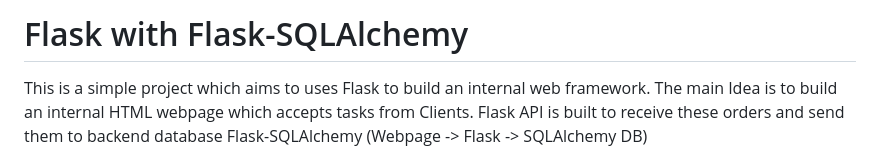
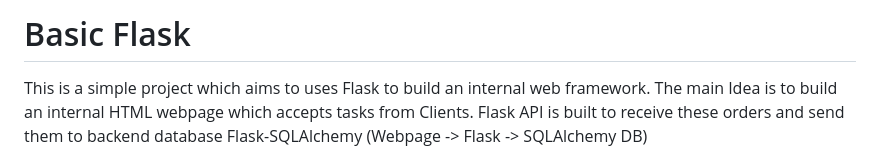
Before and after one commit to bmoh1/Basic-Flask, a Markdown page: Readme.md, the part around the change. Rendered like a GitHub page.

Commit message:
Changed Title Name

````diff
--- a/Readme.md
+++ b/Readme.md
@@ -1,4 +1,4 @@
-# Flask with Flask-SQLAlchemy
+# Basic Flask
 This is a simple project which aims to uses Flask to build an internal web framework. The main Idea is to build an internal HTML webpage which accepts tasks from Clients. Flask API is built to receive these orders and send them to backend database Flask-SQLAlchemy (Webpage -> Flask -> SQLAlchemy DB)
 
 Inspiration was taken from https://github.com/jakerieger/FlaskIntroduction but I have made some enhancements such as code enhancements and HTML CSS edits. For example, ```db.create_all()``` raises and error ```RuntimeError: Working outside of application context``` if there is no app context because all access to ```db.session``` needs an active Flask application context.
````
